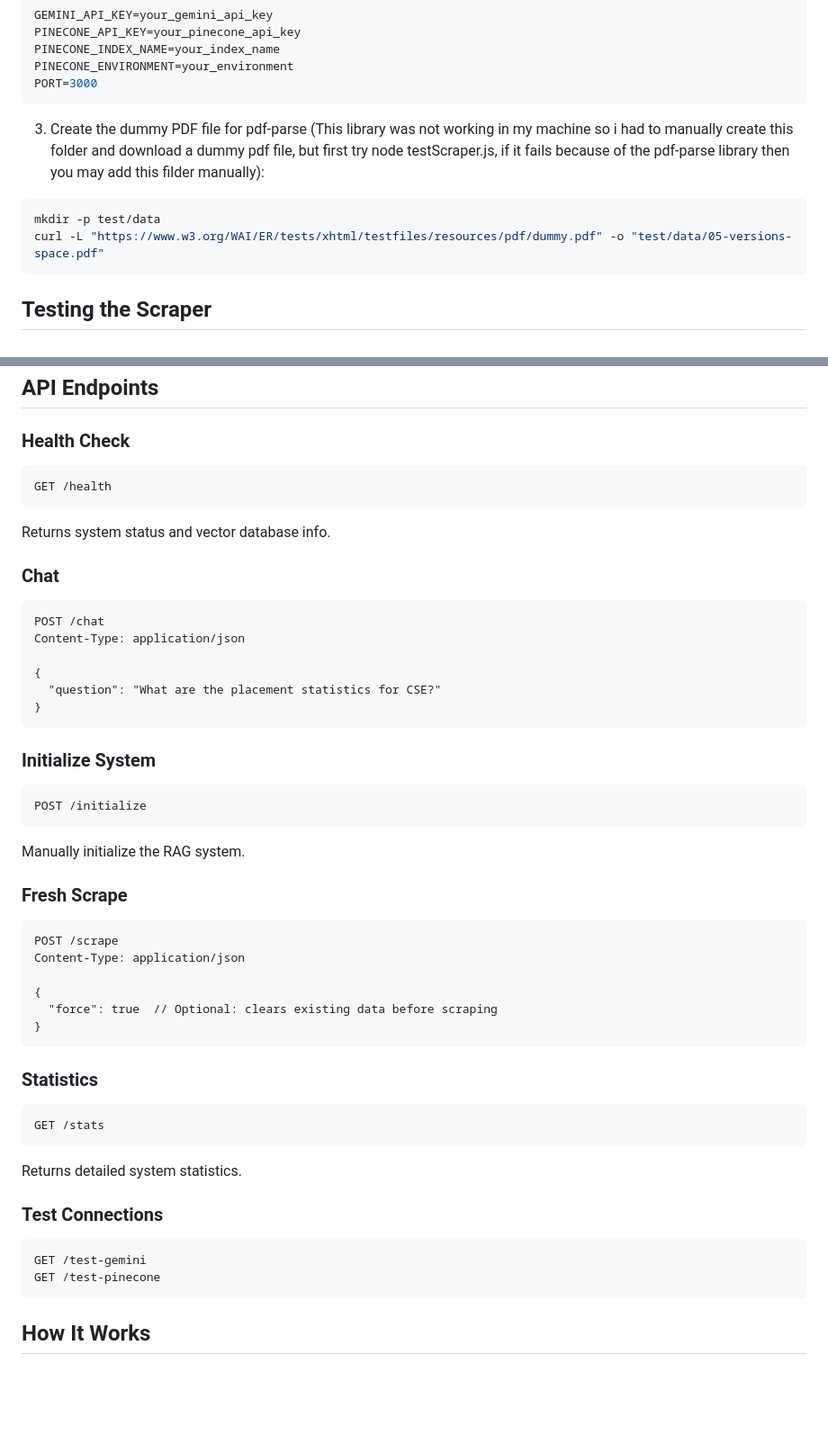
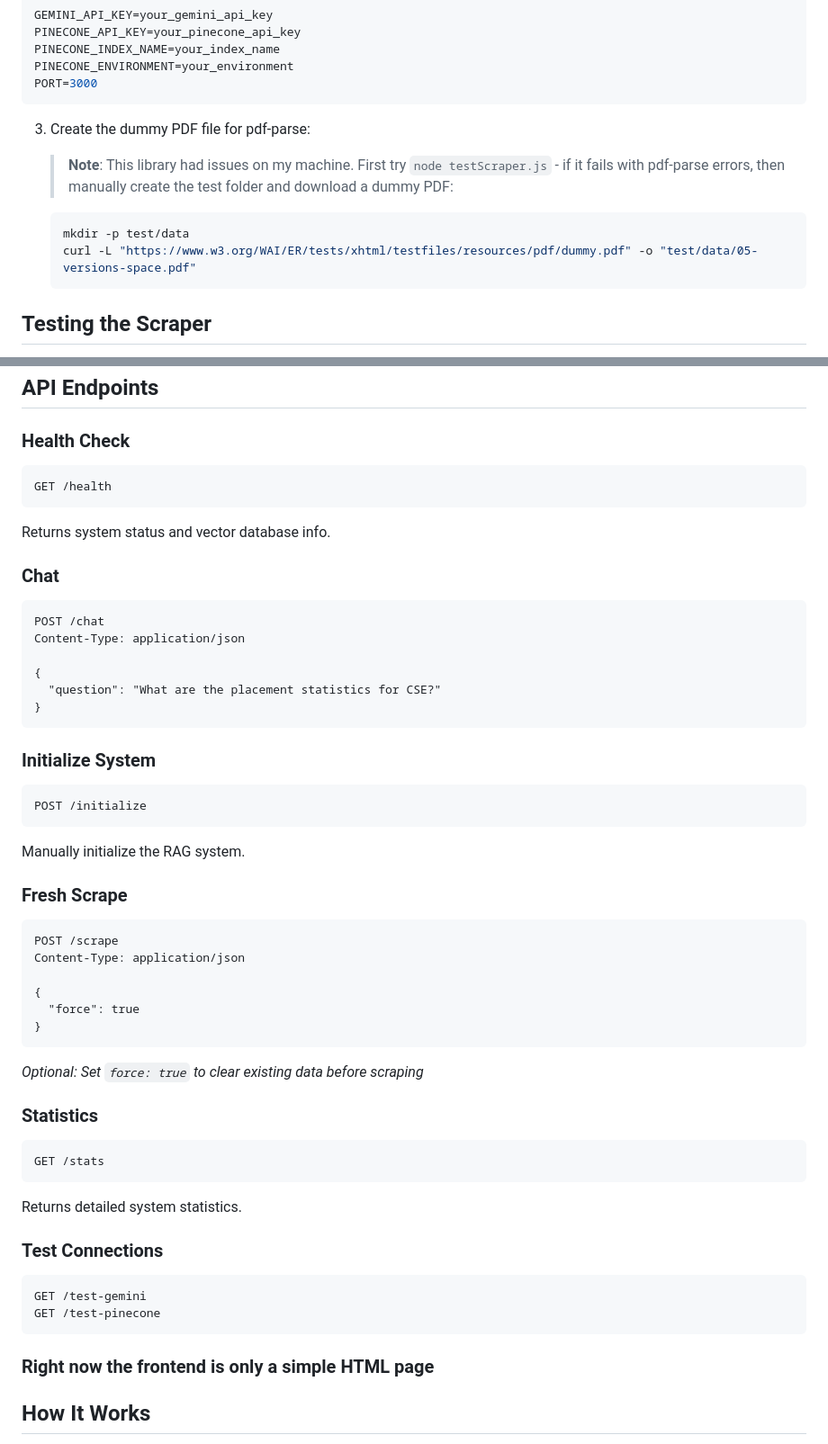
Before and after one commit to HiiiiiPritam/NITJSR_Chatbot, a Markdown page: README.md, 2 parts joined by grey strips. Shown at 90% size. GitHub-like rendering; blank space fills up the shorter version.

````diff
--- a/README.md
+++ b/README.md
@@ -27,11 +28,14 @@ PINECONE_ENVIRONMENT=your_environment
 PORT=3000
 ```
 
-3. Create the dummy PDF file for pdf-parse (This library was not working in my machine so i had to manually create this folder and download a dummy pdf file, but first try node testScraper.js, if it fails because of the pdf-parse library then you may add this filder manually):
-```bash
-mkdir -p test/data
-curl -L "https://www.w3.org/WAI/ER/tests/xhtml/testfiles/resources/pdf/dummy.pdf" -o "test/data/05-versions-space.pdf"
-```
+3. Create the dummy PDF file for pdf-parse:
+
+   > **Note**: This library had issues on my machine. First try `node testScraper.js` - if it fails with pdf-parse errors, then manually create the test folder and download a dummy PDF:
+
+   ```bash
+   mkdir -p test/data
+   curl -L "https://www.w3.org/WAI/ER/tests/xhtml/testfiles/resources/pdf/dummy.pdf" -o "test/data/05-versions-space.pdf"
+   ```
 
 ## Testing the Scraper
 
@@ -70,13 +74,13 @@ The server will:
 ## API Endpoints
 
 ### Health Check
-```
+```http
 GET /health
 ```
 Returns system status and vector database info.
 
 ### Chat
-```
+```http
 POST /chat
 Content-Type: application/json
 
@@ -86,32 +90,36 @@ Content-Type: application/json
 ```
 
 ### Initialize System
-```
+```http
 POST /initialize
 ```
 Manually initialize the RAG system.
 
 ### Fresh Scrape
-```
+```http
 POST /scrape
 Content-Type: application/json
 
 {
-  "force": true  // Optional: clears existing data before scraping
+  "force": true
 }
 ```
+_Optional: Set `force: true` to clear existing data before scraping_
 
 ### Statistics
-```
+```http
 GET /stats
 ```
 Returns detailed system statistics.
 
 ### Test Connections
-```
+```http
 GET /test-gemini
 GET /test-pinecone
 ```
+
+### Right now the frontend is only a simple HTML page
+
 
 ## How It Works
 
````
Also changed, not shown: other parts of README.md (+7 -6 lines).
